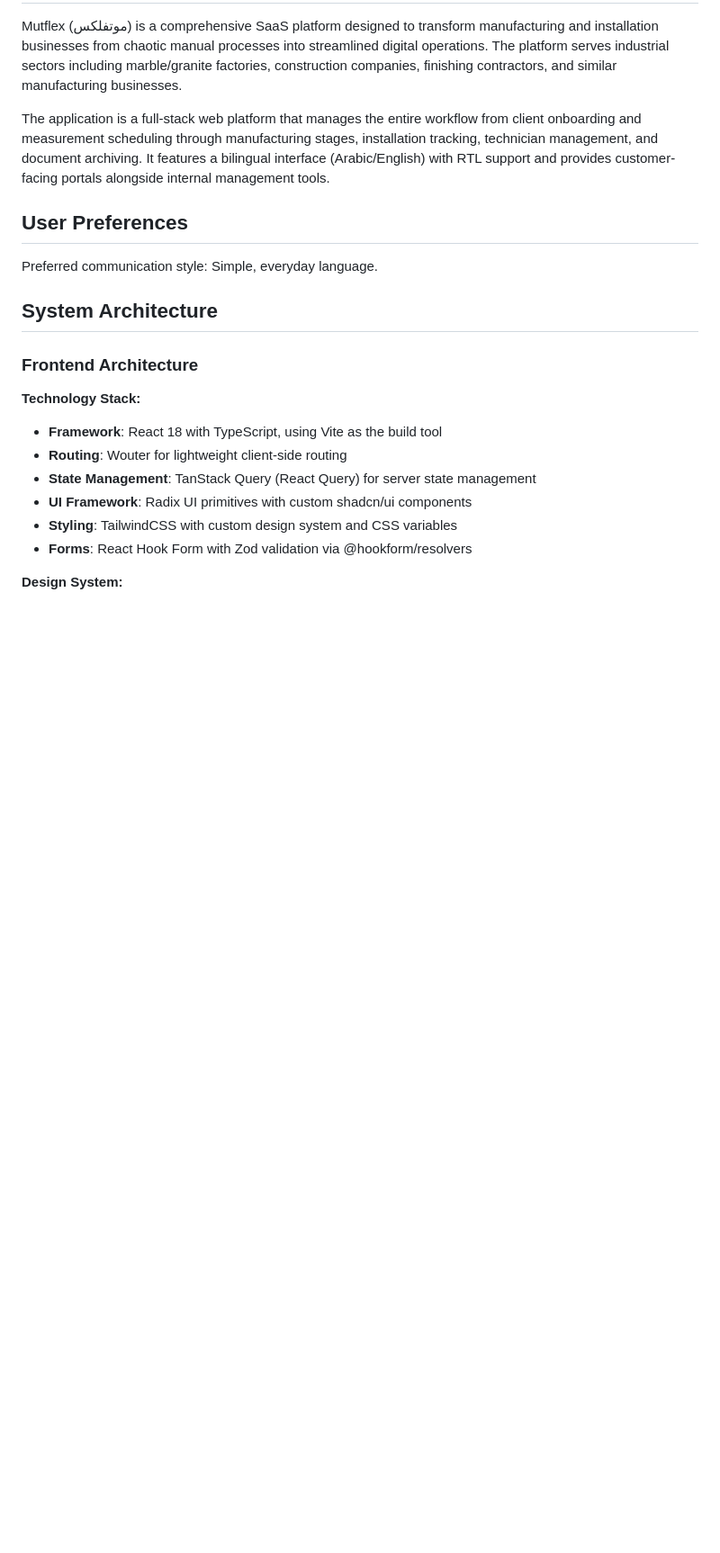
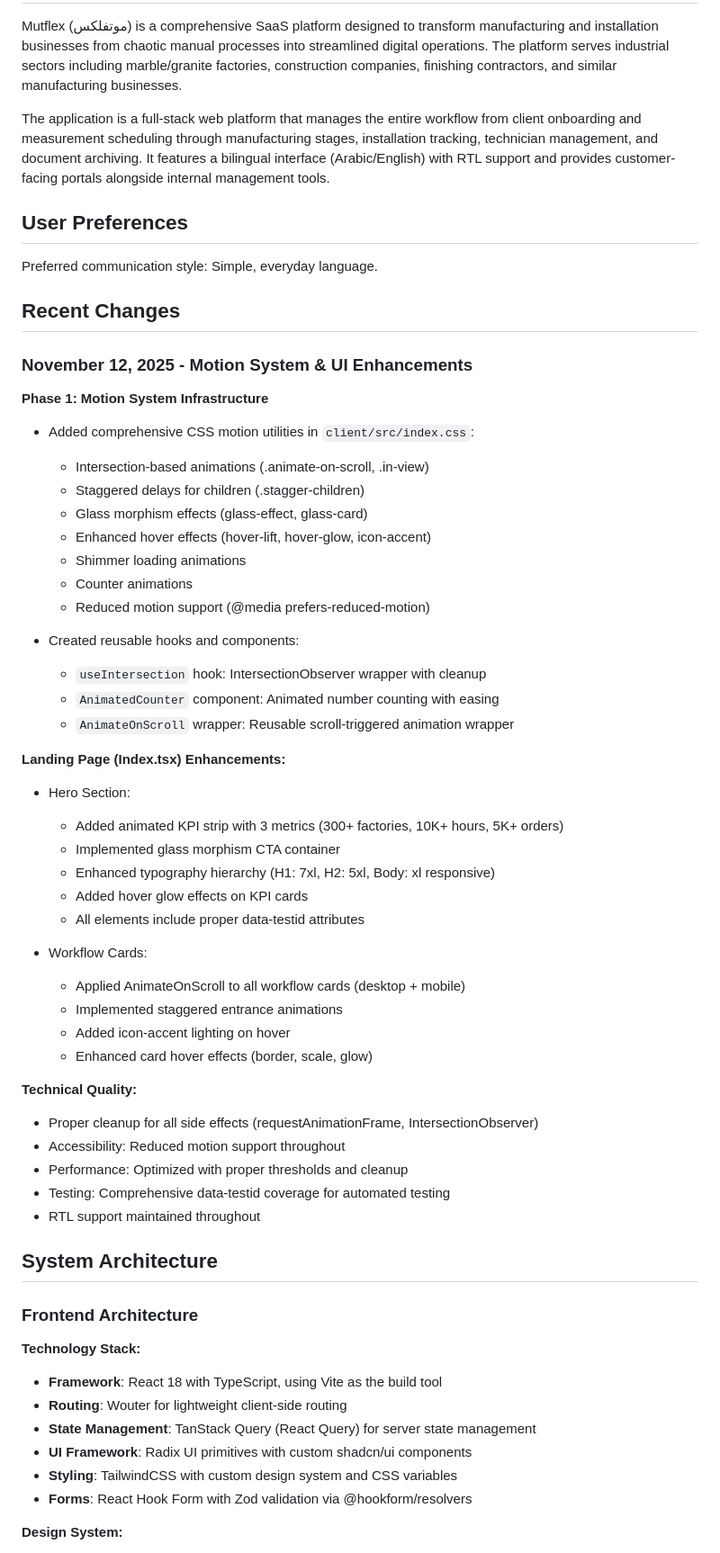
Before and after one commit to memomedo20509/motive-flex-flow-21653-45502-41018-12262, a Markdown page: replit.md, the part around the change. Shown at 90% size. GitHub-like rendering; blank space fills up the shorter version.

Commit message:
Add motion system and UI enhancements for smoother user experience
Introduces CSS motion utilities, reusable animation hooks and components, and enhances the landing page with animated elements and improved UI design, ensuring accessibility and performance.

Replit-Commit-Author: Agent
Replit-Commit-Session-Id: 3dba1828-3a7a-4013-ae60-7b98d8fe7a9d
Replit-Commit-Checkpoint-Type: full_checkpoint
Replit-Commit-Event-Id: 66b0c20a-ec57-4b1a-9915-b58beaf27ad4
Replit-Commit-Screenshot-Url: https://storage.googleapis.com/screenshot-production-us-central1/05109b72-9241-4f71-a0e6-7ae98904abd3/3dba1828-3a7a-4013-ae60-7b98d8fe7a9d/vHgTMr3

```diff
--- a/replit.md
+++ b/replit.md
@@ -9,6 +9,46 @@ The application is a full-stack web platform that manages the entire workflow fr
 ## User Preferences
 
 Preferred communication style: Simple, everyday language.
+
+## Recent Changes
+
+### November 12, 2025 - Motion System & UI Enhancements
+
+**Phase 1: Motion System Infrastructure**
+- Added comprehensive CSS motion utilities in `client/src/index.css`:
+  - Intersection-based animations (.animate-on-scroll, .in-view)
+  - Staggered delays for children (.stagger-children)
+  - Glass morphism effects (glass-effect, glass-card)
+  - Enhanced hover effects (hover-lift, hover-glow, icon-accent)
+  - Shimmer loading animations
+  - Counter animations
+  - Reduced motion support (@media prefers-reduced-motion)
+
+- Created reusable hooks and components:
+  - `useIntersection` hook: IntersectionObserver wrapper with cleanup
+  - `AnimatedCounter` component: Animated number counting with easing
+  - `AnimateOnScroll` wrapper: Reusable scroll-triggered animation wrapper
+
+**Landing Page (Index.tsx) Enhancements:**
+- Hero Section:
+  - Added animated KPI strip with 3 metrics (300+ factories, 10K+ hours, 5K+ orders)
+  - Implemented glass morphism CTA container
+  - Enhanced typography hierarchy (H1: 7xl, H2: 5xl, Body: xl responsive)
+  - Added hover glow effects on KPI cards
+  - All elements include proper data-testid attributes
+
+- Workflow Cards:
+  - Applied AnimateOnScroll to all workflow cards (desktop + mobile)
+  - Implemented staggered entrance animations
+  - Added icon-accent lighting on hover
+  - Enhanced card hover effects (border, scale, glow)
+
+**Technical Quality:**
+- Proper cleanup for all side effects (requestAnimationFrame, IntersectionObserver)
+- Accessibility: Reduced motion support throughout
+- Performance: Optimized with proper thresholds and cleanup
+- Testing: Comprehensive data-testid coverage for automated testing
+- RTL support maintained throughout
 
 ## System Architecture
 
```
